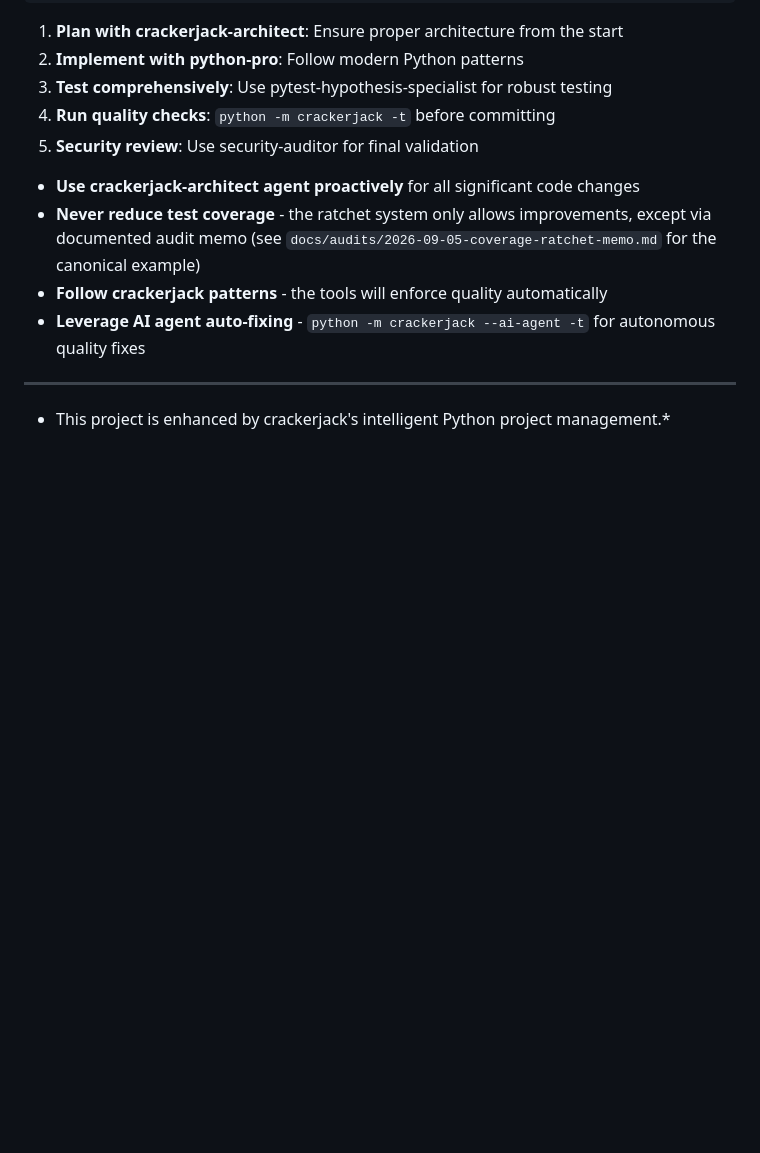
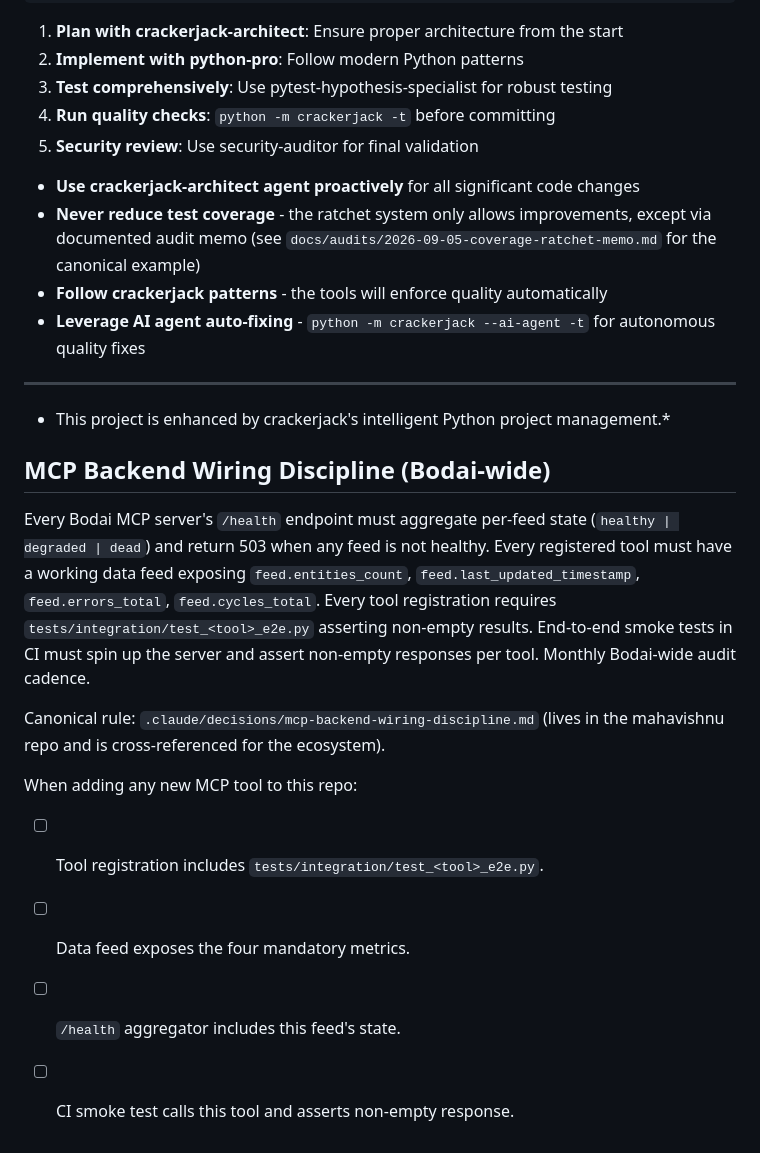
Before and after one commit to lesleslie/mcp-common, a Markdown page: CLAUDE.md, the part around the change. Drawn GitHub-style; blank space fills up the shorter version.

Commit message:
docs(CLAUDE.md): cross-reference MCP backend wiring discipline (Bodai-wide)
Mirror the new .claude/decisions/mcp-backend-wiring-discipline.md rule
(committed in mahavishnu at 5fbd25e6) so session-start reads surface
the runtime enforcement sibling to wire-up-contract.md. Affects every
Bodai-maintained MCP server: akosha, mahavishnu, dhara, session-buddy,
crackerjack, mcp-common, oneiric, neo4j-mcp, graphics-mcp, css-mcp,
excalidraw-mcp, raindropio-mcp, opera-cloud-mcp, penpot-api-mcp,
porkbun-dns-mcp, porkbun-domain-mcp, langsmith-mcp, mailgun-mcp, bodai.

```diff
--- a/CLAUDE.md
+++ b/CLAUDE.md
@@ -631,3 +631,23 @@ ______________________________________________________________________
 - This project is enhanced by crackerjack's intelligent Python project management.\*
 
 <!-- CRACKERJACK INTEGRATION END -->
+
+## MCP Backend Wiring Discipline (Bodai-wide)
+
+Every Bodai MCP server's `/health` endpoint must aggregate per-feed state
+(`healthy | degraded | dead`) and return 503 when any feed is not healthy.
+Every registered tool must have a working data feed exposing
+`feed.entities_count`, `feed.last_updated_timestamp`, `feed.errors_total`,
+`feed.cycles_total`. Every tool registration requires
+`tests/integration/test_<tool>_e2e.py` asserting non-empty results.
+End-to-end smoke tests in CI must spin up the server and assert non-empty
+responses per tool. Monthly Bodai-wide audit cadence.
+
+Canonical rule: `.claude/decisions/mcp-backend-wiring-discipline.md`
+(lives in the mahavishnu repo and is cross-referenced for the ecosystem).
+
+When adding any new MCP tool to this repo:
+- [ ] Tool registration includes `tests/integration/test_<tool>_e2e.py`.
+- [ ] Data feed exposes the four mandatory metrics.
+- [ ] `/health` aggregator includes this feed's state.
+- [ ] CI smoke test calls this tool and asserts non-empty response.
```
